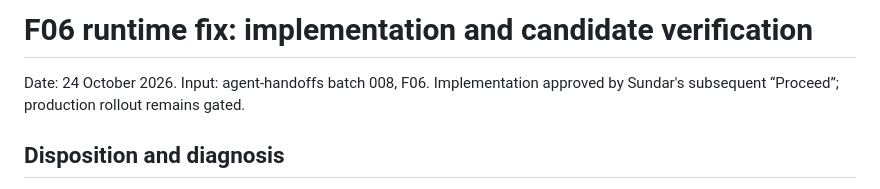
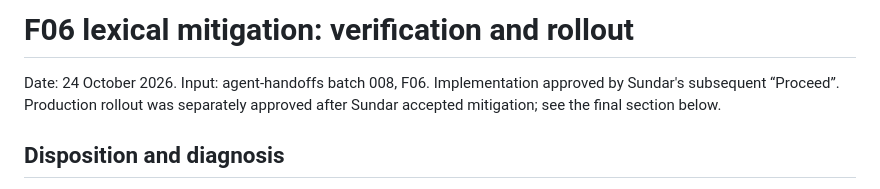
Before and after one commit to suchakr/patra-darpan, a Markdown page: docs/retrieval/f06-runtime-verification.md, the part around one of its changes. Drawn GitHub-style.

```diff
--- a/docs/retrieval/f06-runtime-verification.md
+++ b/docs/retrieval/f06-runtime-verification.md
@@ -1,7 +1,8 @@
-# F06 runtime fix: implementation and candidate verification
+# F06 lexical mitigation: verification and rollout
 
 Date: 24 October 2026. Input: agent-handoffs batch 008, F06. Implementation
-approved by Sundar's subsequent “Proceed”; production rollout remains gated.
+approved by Sundar's subsequent “Proceed”. Production rollout was separately
+approved after Sundar accepted mitigation; see the final section below.
 
 ## Disposition and diagnosis
 
```
Also changed, not shown: other parts of docs/retrieval/f06-runtime-verification.md (+73 -8 lines).
